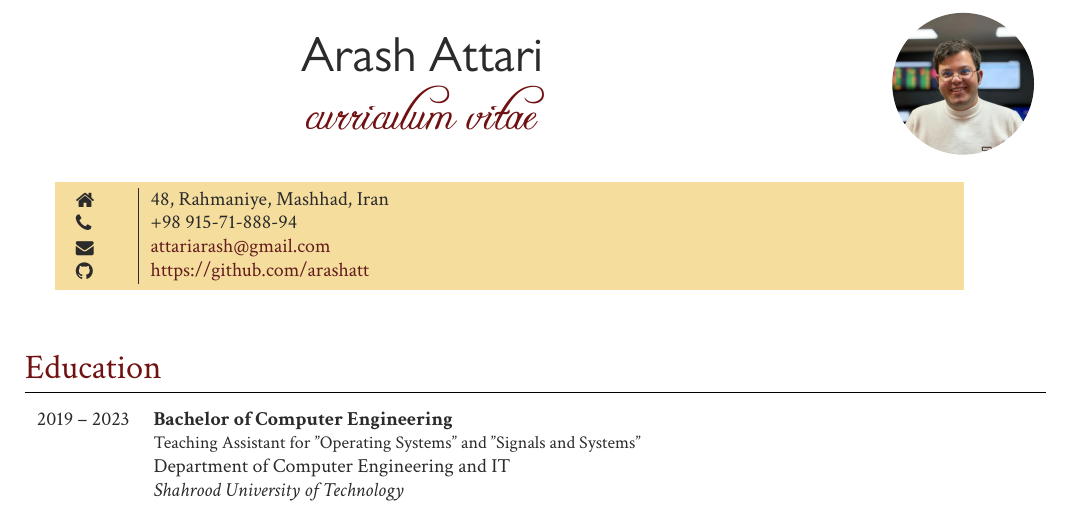
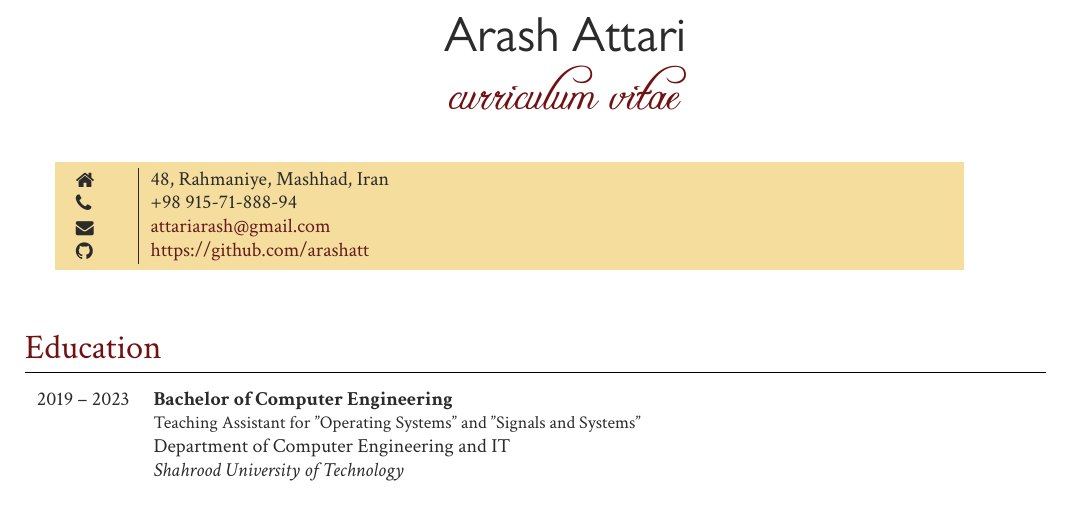
Before and after one commit to arashatt/cv, a LaTeX document (Arash Attari.tex): part of page 1 of 3, cut so that both start at the same text. Compiled offline with XeLaTeX.

Commit message:
Update Arash Attari.tex

```diff
--- a/Arash Attari.tex
+++ b/Arash Attari.tex
@@ -60,13 +60,7 @@
 			{\cursivefont\Huge\textcolor{headings}{curriculum vitae}}
 		\end{minipage}%
 		\hfill
-		\begin{minipage}[c]{0.22\linewidth}
-			\centering
-			\tikz{
-				\clip (0,0) circle (1.25cm); % controls circle size
-				\node at (0,0) {\includegraphics[width=2.5cm]{profile.jpg}}; % replace with your image
-			}
-		\end{minipage}
+
 	}
 
 
```
